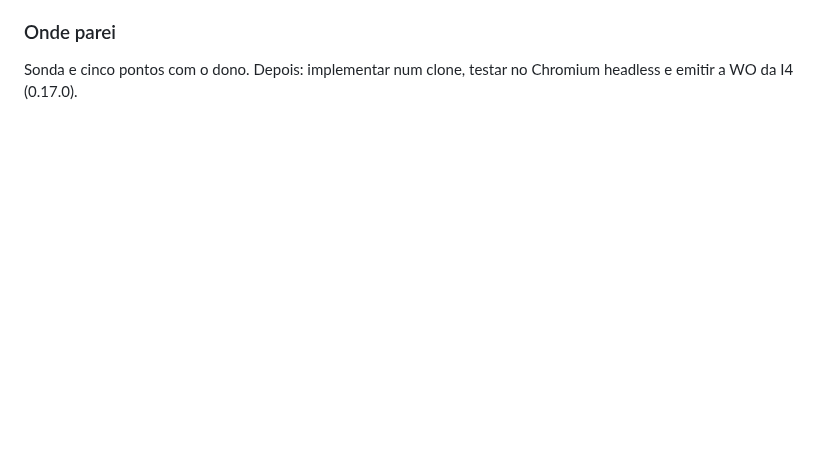
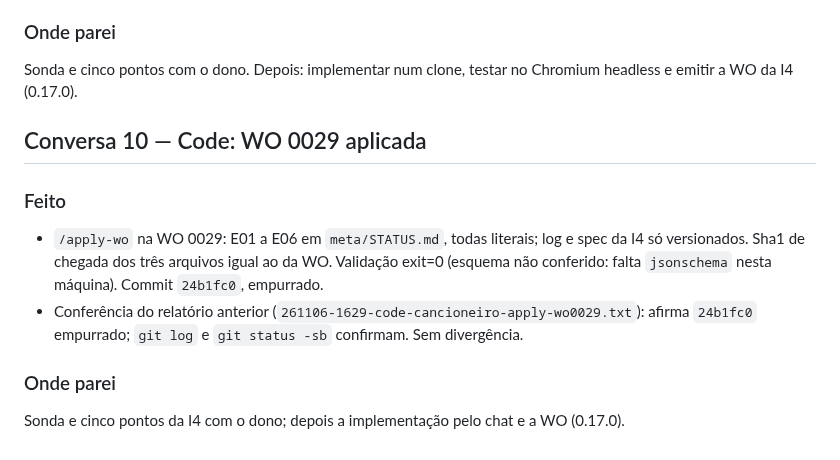
Before and after one commit to joaolucas-nds/cancioneiro, a Markdown page: logs/2026-11-06.md, the part around the change. Rendered like a GitHub page; blank space fills up the shorter version.

Commit message:
docs: wrap da WO 0029, log de 2026-11-06
Co-Authored-By: Claude Sonnet 5.5 <noreply@anthropic.com>

```diff
--- a/logs/2026-11-06.md
+++ b/logs/2026-11-06.md
@@ -192,3 +192,12 @@ Falta o chat reemitir a WO 0028 com o campo preenchido (conteúdo das E01 a E04
 
 ### Onde parei
 Sonda e cinco pontos com o dono. Depois: implementar num clone, testar no Chromium headless e emitir a WO da I4 (0.17.0).
+
+## Conversa 10 — Code: WO 0029 aplicada
+
+### Feito
+- `/apply-wo` na WO 0029: E01 a E06 em `meta/STATUS.md`, todas literais; log e spec da I4 só versionados. Sha1 de chegada dos três arquivos igual ao da WO. Validação exit=0 (esquema não conferido: falta `jsonschema` nesta máquina). Commit `24b1fc0`, empurrado.
+- Conferência do relatório anterior (`261106-1629-code-cancioneiro-apply-wo0029.txt`): afirma `24b1fc0` empurrado; `git log` e `git status -sb` confirmam. Sem divergência.
+
+### Onde parei
+Sonda e cinco pontos da I4 com o dono; depois a implementação pelo chat e a WO (0.17.0).
```
